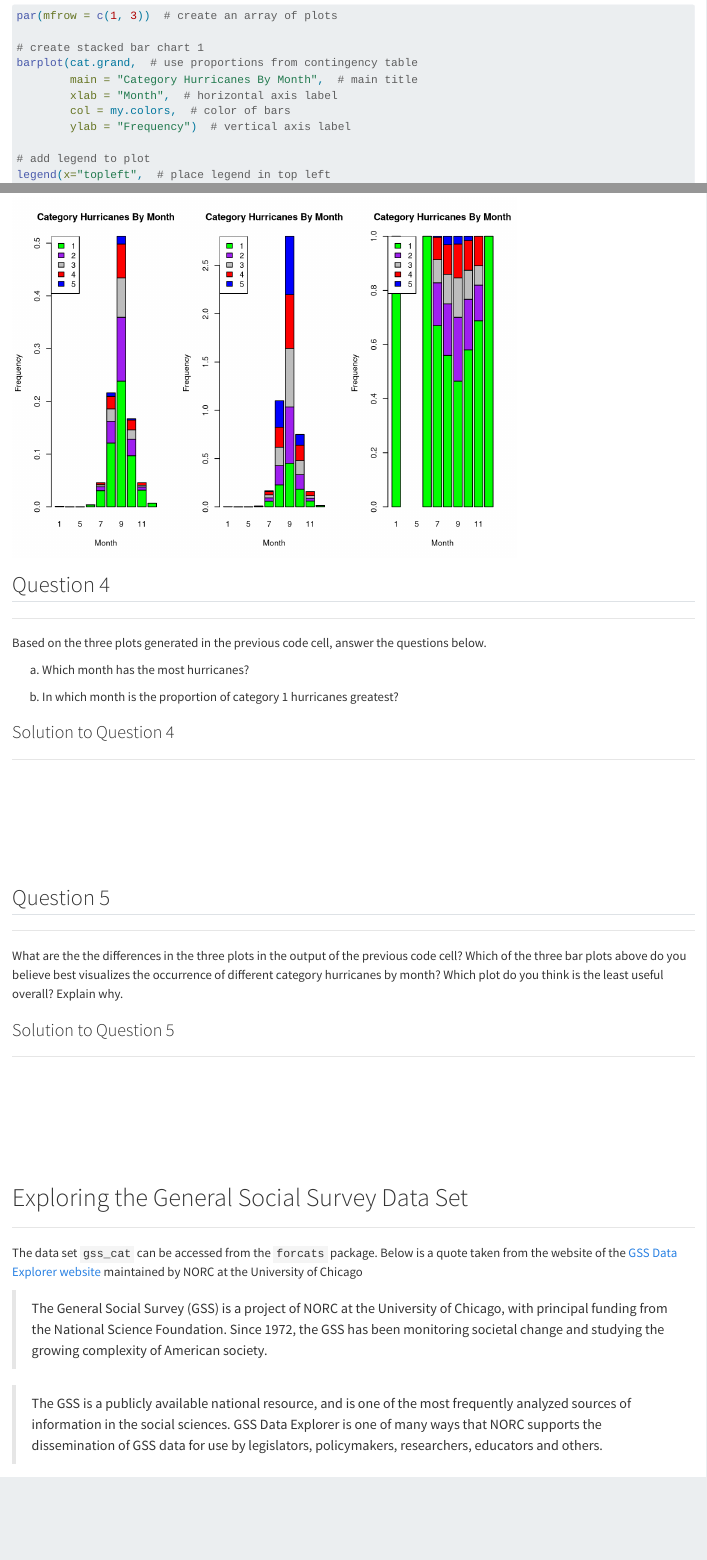
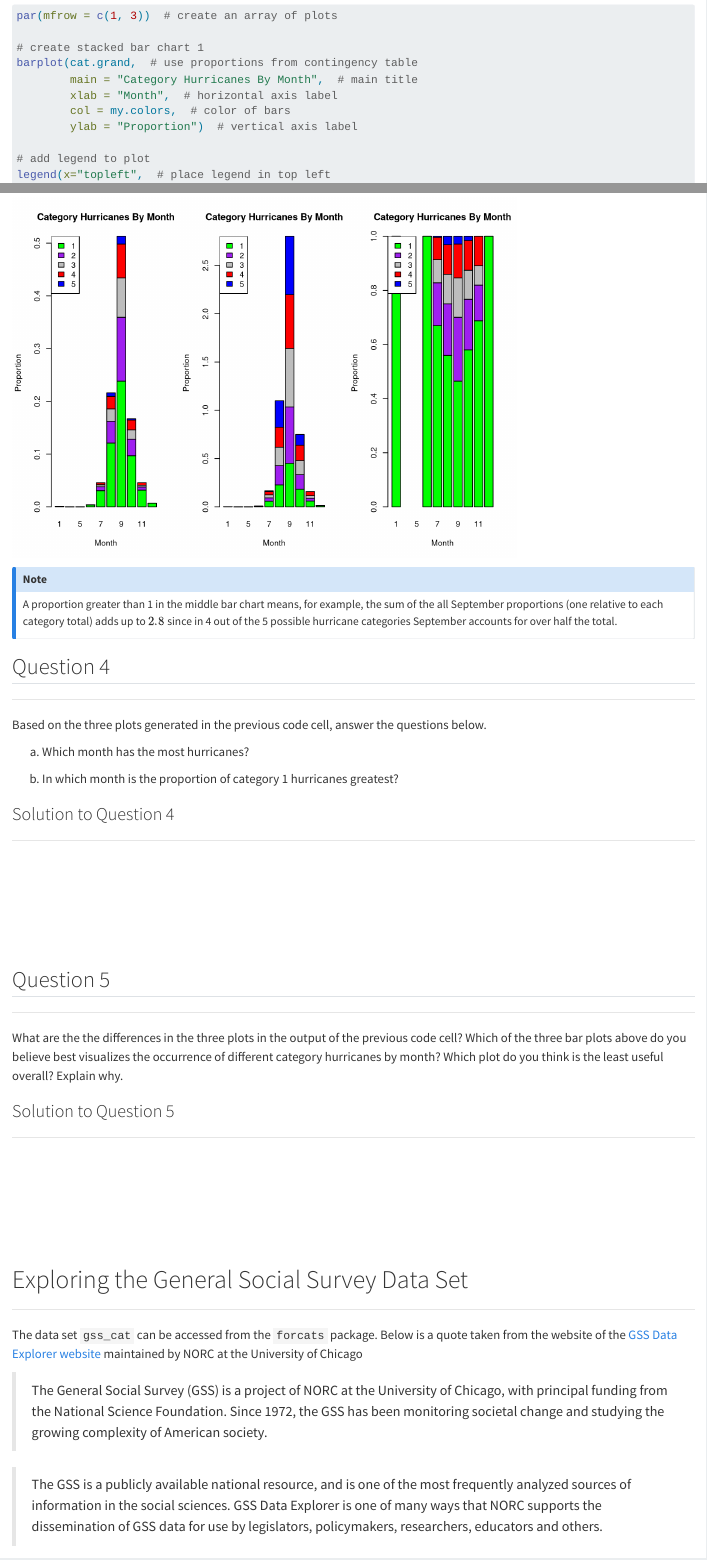
Before and after one commit to CU-Denver-MathStats-OER/Statistical-Theory, a Quarto document (02-EDA-Categorical.qmd): the page in a window 1100 px wide, from 15510 px down, and a second part further down, joined at a grey line. Rendered offline with R 4.5, knitr and Pandoc in place of Quarto, with nearby package versions; badge pictures from the web are left out.

Commit message:
updating book 02 and 05

````diff
--- a/02-EDA-Categorical.qmd
+++ b/02-EDA-Categorical.qmd
@@ -510,7 +510,7 @@ barplot(cat.grand,  # use proportions from contingency table
         main = "Category Hurricanes By Month",  # main title
         xlab = "Month",  # horizontal axis label
         col = my.colors,  # color of bars
-        ylab = "Frequency")  # vertical axis label
+        ylab = "Proportion")  # vertical axis label
 
 # add legend to plot
 legend(x="topleft",  # place legend in top left
@@ -524,7 +524,7 @@ barplot(cat.row,  # use proportions from contingency table
         main = "Category Hurricanes By Month",  # main title
         xlab = "Month",  # horizontal axis label
         col = my.colors,  # color of bars
-        ylab = "Frequency")  # vertical axis label
+        ylab = "Proportion")  # vertical axis label
 
 # add legend to plot
 legend(x="topleft",  # place legend in top left
@@ -538,13 +538,17 @@ barplot(cat.col,  # use proportions from contingency table
         main = "Category Hurricanes By Month",  # main title
         xlab = "Month",  # horizontal axis label
         col = my.colors,  # color of bars
-        ylab = "Frequency")  # vertical axis label
+        ylab = "Proportion")  # vertical axis label
 
 # add legend to plot
 legend(x="topleft",  # place legend in top left
        legend=rownames(cat.col),  # get labels
        fill = my.colors)  # use same colors
 ```
+
+::: {.callout-note}
+A proportion greater than 1 in the middle bar chart means, for example, the sum of the all September proportions (one relative to each category total) adds up to $2.8$ since in 4 out of the 5 possible hurricane categories September accounts for over half the total.
+:::
 
 ## Question 4
 
````
Also changed, not shown: 05-Intro-to-Random-Variables.qmd (+0 -1 lines).
